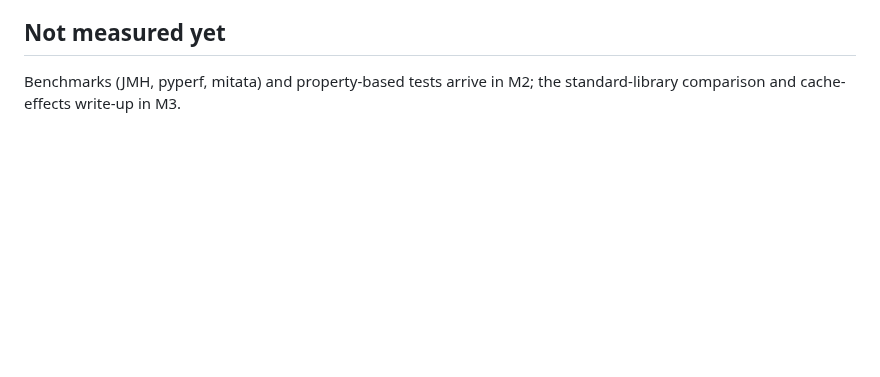
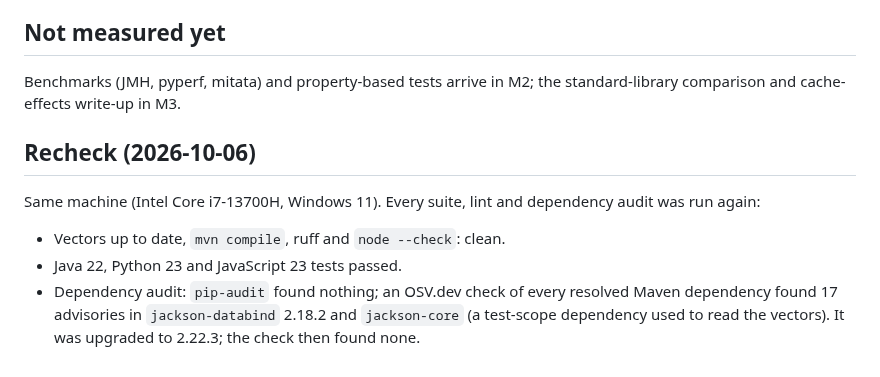
Before and after one commit to EquinoxWN/polyglot-data-structures, a Markdown page: docs/results/m1.md, the part around the change. Rendered like a GitHub page; blank space fills up the shorter version.

Commit message:
docs: proof images and the 2026-10-06 recheck
README gains a "Proof it works" section with images of real command output; the results page records the recheck: every suite, lint and dependency audit run again.

```diff
--- a/docs/results/m1.md
+++ b/docs/results/m1.md
@@ -38,3 +38,13 @@ A disagreement in any language fails that language's build with the step number
 
 Benchmarks (JMH, pyperf, mitata) and property-based tests arrive in M2; the standard-library
 comparison and cache-effects write-up in M3.
+
+## Recheck (2026-10-06)
+
+Same machine (Intel Core i7-13700H, Windows 11). Every suite, lint and dependency audit was run again:
+
+- Vectors up to date, `mvn compile`, ruff and `node --check`: clean.
+- Java 22, Python 23 and JavaScript 23 tests passed.
+- Dependency audit: `pip-audit` found nothing; an OSV.dev check of every resolved Maven dependency
+  found 17 advisories in `jackson-databind` 2.18.2 and `jackson-core` (a test-scope dependency
+  used to read the vectors). It was upgraded to 2.22.3; the check then found none.
```
Also changed, not shown: README.md (+6 -0 lines), docs/proof/tests.jpg (added).
